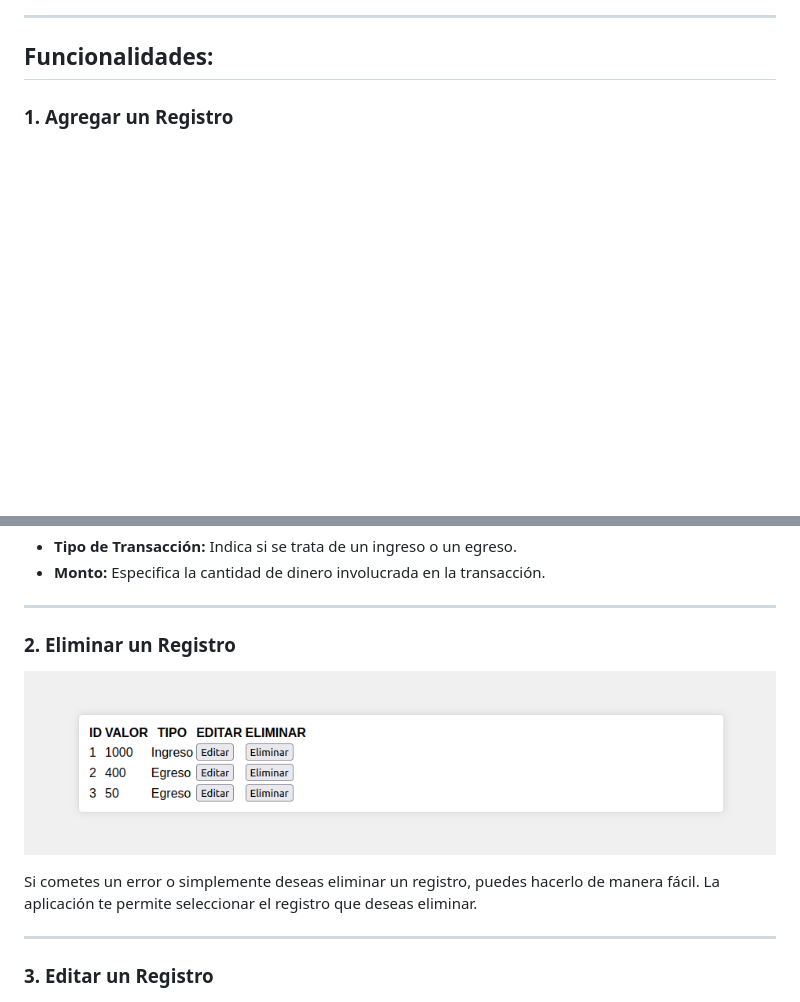
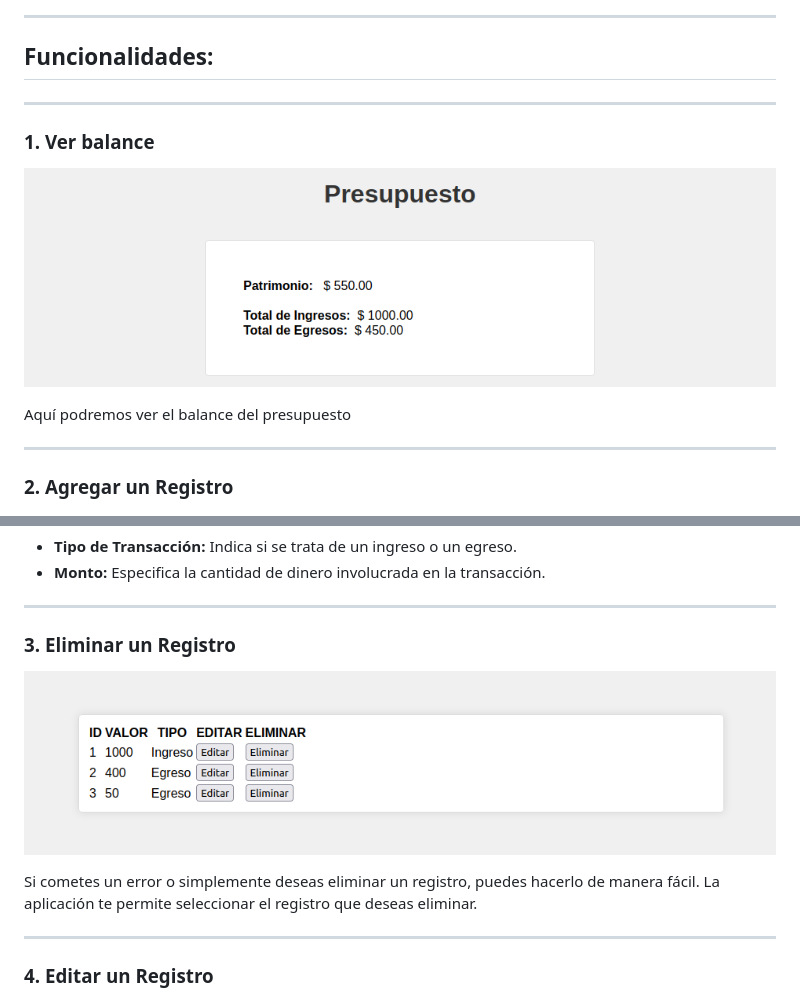
Before and after one commit to robersks/Presupuesto, a Markdown page: README.md, 2 parts joined by grey strips. GitHub-like rendering; pictures changed too: img/img6.png (added); blank space fills up the shorter version.

Commit message:
docs: :memo: Actualizar README

```diff
--- a/README.md
+++ b/README.md
@@ -11,7 +11,16 @@ Funcionalidades principales:
 
 ## Funcionalidades:
 
-### 1. Agregar un Registro
+---
+
+### 1. Ver balance
+![Texto Alternativo](img/img6.png)
+
+Aquí podremos ver el balance del presupuesto
+
+---
+
+### 2. Agregar un Registro
 
 ![Texto Alternativo](img/img2.png)
 
@@ -22,7 +31,7 @@ Puedes añadir nuevos registros de ingresos o egresos proporcionando la siguient
 
 ---
 
-### 2. Eliminar un Registro
+### 3. Eliminar un Registro
 
 ![Texto Alternativo](img/img3.png)
 
@@ -30,7 +39,7 @@ Puedes añadir nuevos registros de ingresos o egresos proporcionando la siguient
 Si cometes un error o simplemente deseas eliminar un registro, puedes hacerlo de manera fácil. La aplicación te permite seleccionar el registro que deseas eliminar.
 
 ---
-### 3. Editar un Registro
+### 4. Editar un Registro
 
 ![Texto Alternativo](img/img4.png)
 
```
